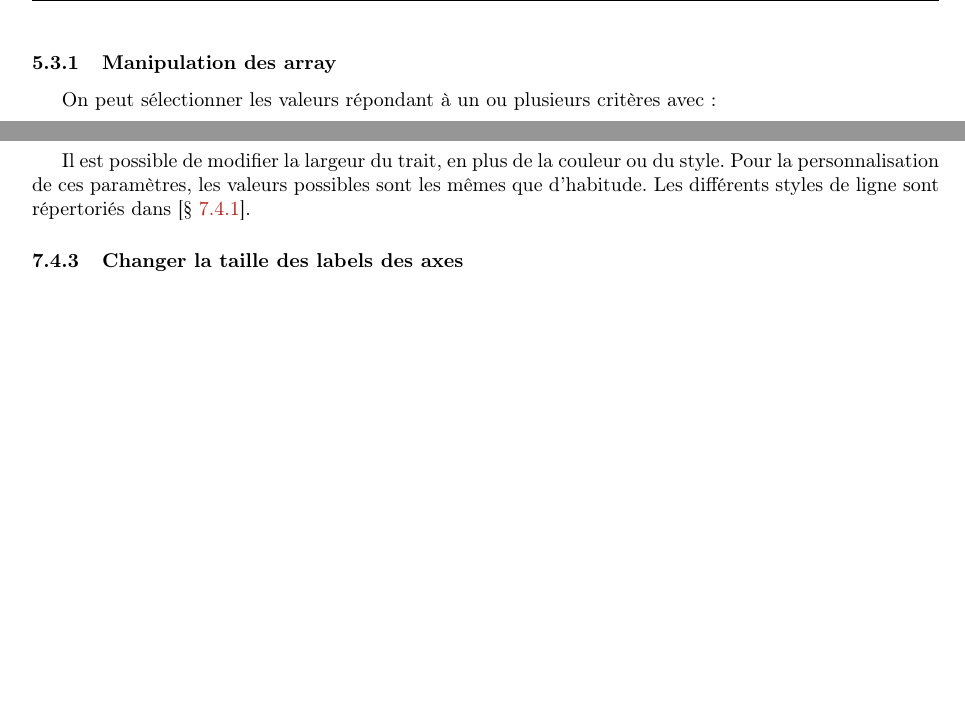
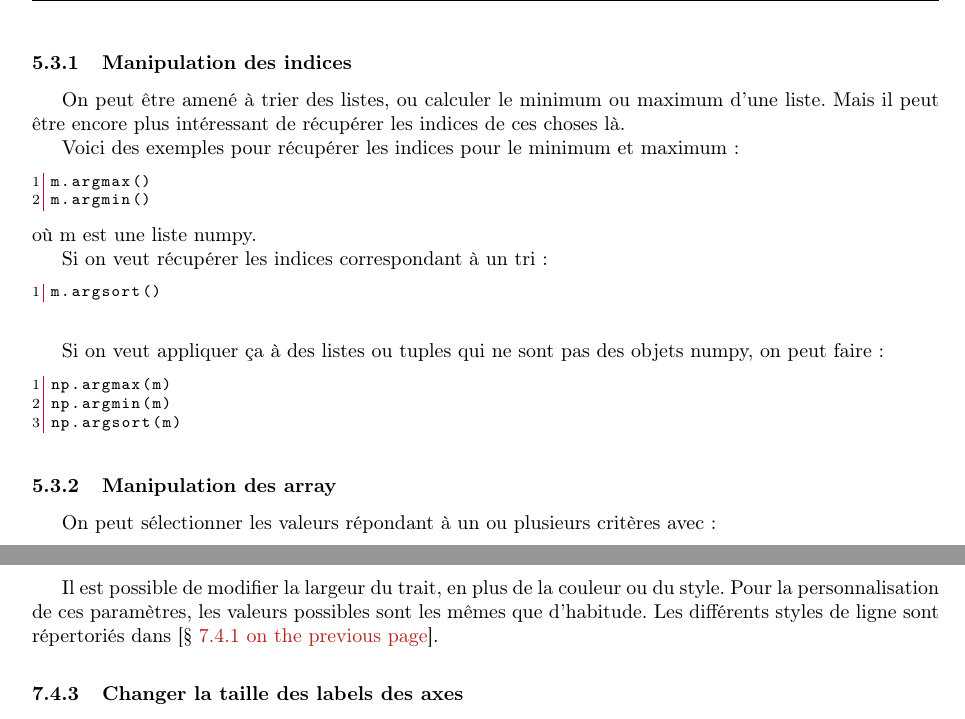
Before and after one commit to sanyaade-teachings/autiwa-tutorials, a LaTeX document (python/python.tex): two parts of pages 14 and 17 of 27 before the commit and two parts of pages 14 and 18 of 27 after it, joined at a grey line, cut so that both start at the same text, the shorter picture padded with empty space. Compiled offline with pdfLaTeX; an older LaTeX class or package is replaced by its successor.

Commit message:
python: adding how to retrieve index of max, min and sort actions on a list
git-svn-id: https://autiwa-tutorials.googlecode.com/svn/trunk@175 0dbe97c4-82fb-7826-aa11-3c1593e05550

```diff
--- a/python/python.tex
+++ b/python/python.tex
@@ -740,6 +740,30 @@ Il est possible (et c'est très pratique) de définir une matrice de la même ta
 \begin{lstlisting}[language=python]
 np.zeros_like(m)
 np.empty_like(m)
+\end{lstlisting}
+
+\subsubsection{Manipulation des indices}
+On peut être amené à trier des listes, ou calculer le minimum ou maximum d'une liste. Mais il peut être encore plus intéressant de récupérer les indices de ces choses là.
+
+Voici des exemples pour récupérer les indices pour le minimum et maximum :
+\begin{lstlisting}[language=python]
+m.argmax()
+m.argmin()
+\end{lstlisting}
+où m est une liste numpy.
+
+Si on veut récupérer les indices correspondant à un tri :
+\begin{lstlisting}[language=python]
+m.argsort()
+\end{lstlisting}
+
+\bigskip
+
+Si on veut appliquer ça à des listes ou tuples qui ne sont pas des objets numpy, on peut faire :
+\begin{lstlisting}[language=python]
+np.argmax(m)
+np.argmin(m)
+np.argsort(m)
 \end{lstlisting}
 
 \subsubsection{Manipulation des array}
```
Also changed, not shown: recettes/chapitres/01_plat_principal.tex (+1 -0 lines), python/python.pdf, recettes/recettes.pdf.
